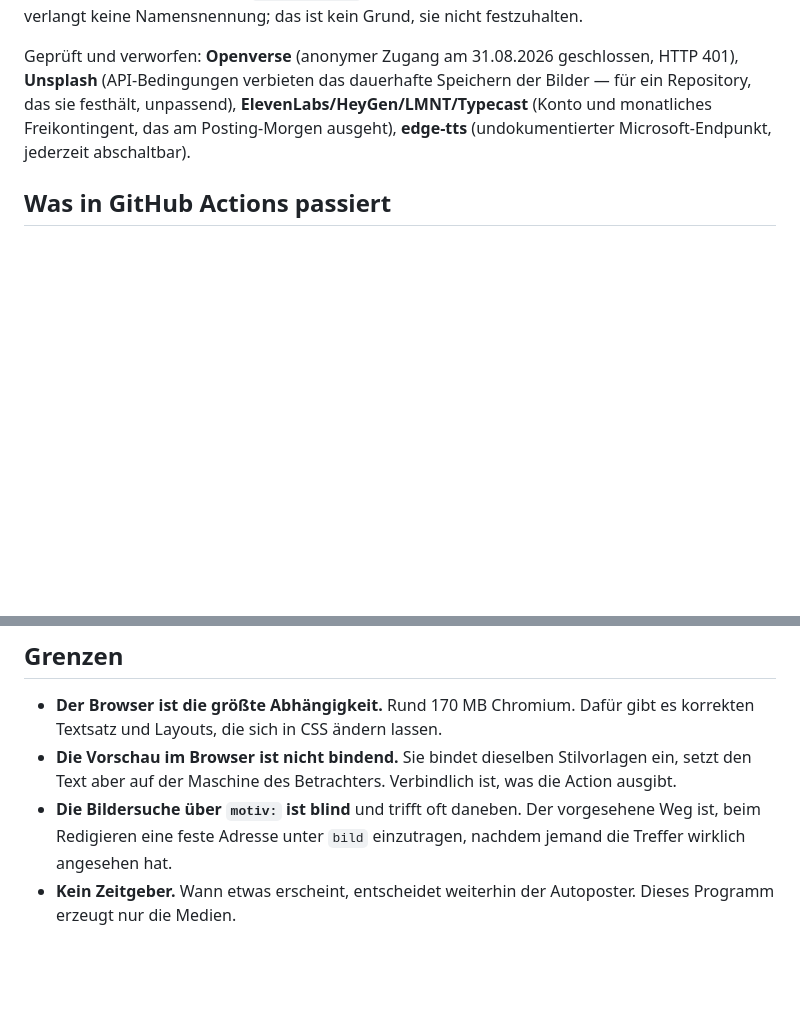
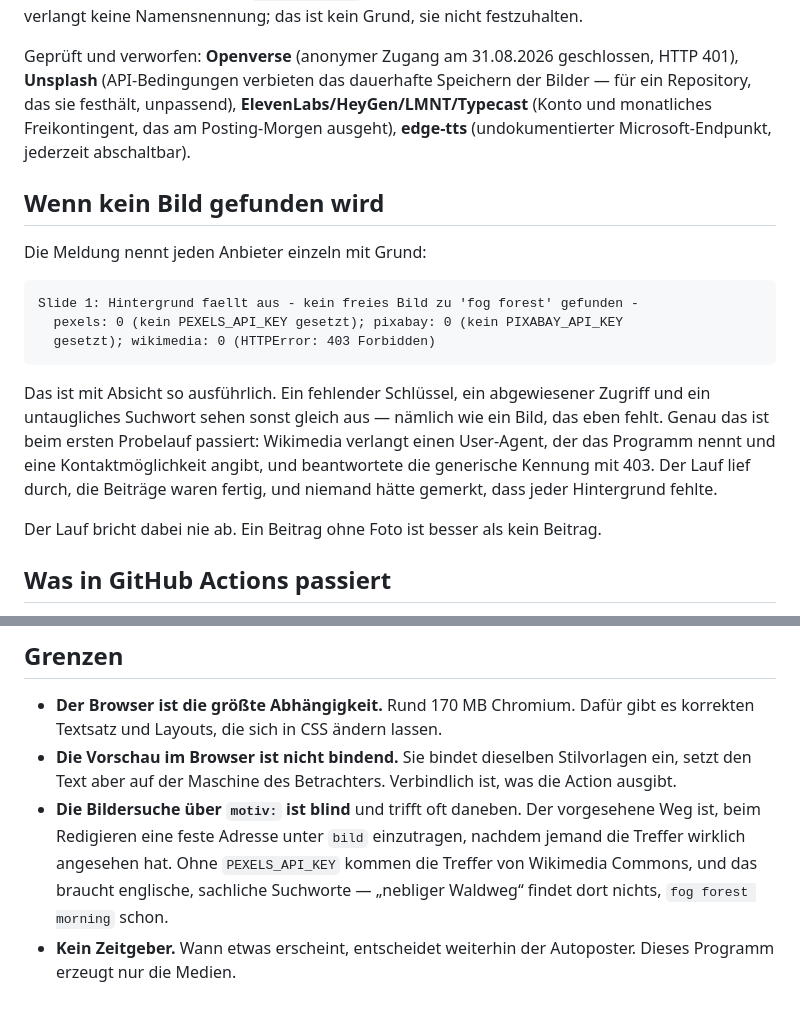
Before and after one commit to shortheaven3-lang/media-kit, a Markdown page: README.md, 2 parts joined by grey strips. Drawn GitHub-style; blank space fills up the shorter version.

Commit message:
README: was zu tun ist, wenn kein Bild gefunden wird
Co-Authored-By: Claude Opus 5 <noreply@anthropic.com>
Claude-Session: https://claude.ai/code/session_015GRMLYkDHMVZywmMaR1rdQ

````diff
--- a/README.md
+++ b/README.md
@@ -167,6 +167,26 @@ Speichern der Bilder — für ein Repository, das sie festhält, unpassend),
 am Posting-Morgen ausgeht), **edge-tts** (undokumentierter Microsoft-Endpunkt,
 jederzeit abschaltbar).
 
+## Wenn kein Bild gefunden wird
+
+Die Meldung nennt jeden Anbieter einzeln mit Grund:
+
+```
+Slide 1: Hintergrund faellt aus - kein freies Bild zu 'fog forest' gefunden -
+  pexels: 0 (kein PEXELS_API_KEY gesetzt); pixabay: 0 (kein PIXABAY_API_KEY
+  gesetzt); wikimedia: 0 (HTTPError: 403 Forbidden)
+```
+
+Das ist mit Absicht so ausführlich. Ein fehlender Schlüssel, ein abgewiesener
+Zugriff und ein untaugliches Suchwort sehen sonst gleich aus — nämlich wie ein
+Bild, das eben fehlt. Genau das ist beim ersten Probelauf passiert: Wikimedia
+verlangt einen User-Agent, der das Programm nennt und eine Kontaktmöglichkeit
+angibt, und beantwortete die generische Kennung mit 403. Der Lauf lief
+durch, die Beiträge waren fertig, und niemand hätte gemerkt, dass jeder
+Hintergrund fehlte.
+
+Der Lauf bricht dabei nie ab. Ein Beitrag ohne Foto ist besser als kein Beitrag.
+
 ## Was in GitHub Actions passiert
 
 * **`rendern.yml`** — eine Job-Datei fällt ins Repository, die Action rendert
@@ -213,6 +233,9 @@ Geprüft wird das, was still kaputtgeht:
   Verbindlich ist, was die Action ausgibt.
 * **Die Bildersuche über `motiv:` ist blind** und trifft oft daneben. Der
   vorgesehene Weg ist, beim Redigieren eine feste Adresse unter `bild`
-  einzutragen, nachdem jemand die Treffer wirklich angesehen hat.
+  einzutragen, nachdem jemand die Treffer wirklich angesehen hat. Ohne
+  `PEXELS_API_KEY` kommen die Treffer von Wikimedia Commons, und das braucht
+  englische, sachliche Suchworte — „nebliger Waldweg“ findet dort nichts,
+  `fog forest morning` schon.
 * **Kein Zeitgeber.** Wann etwas erscheint, entscheidet weiterhin der
   Autoposter. Dieses Programm erzeugt nur die Medien.
````
